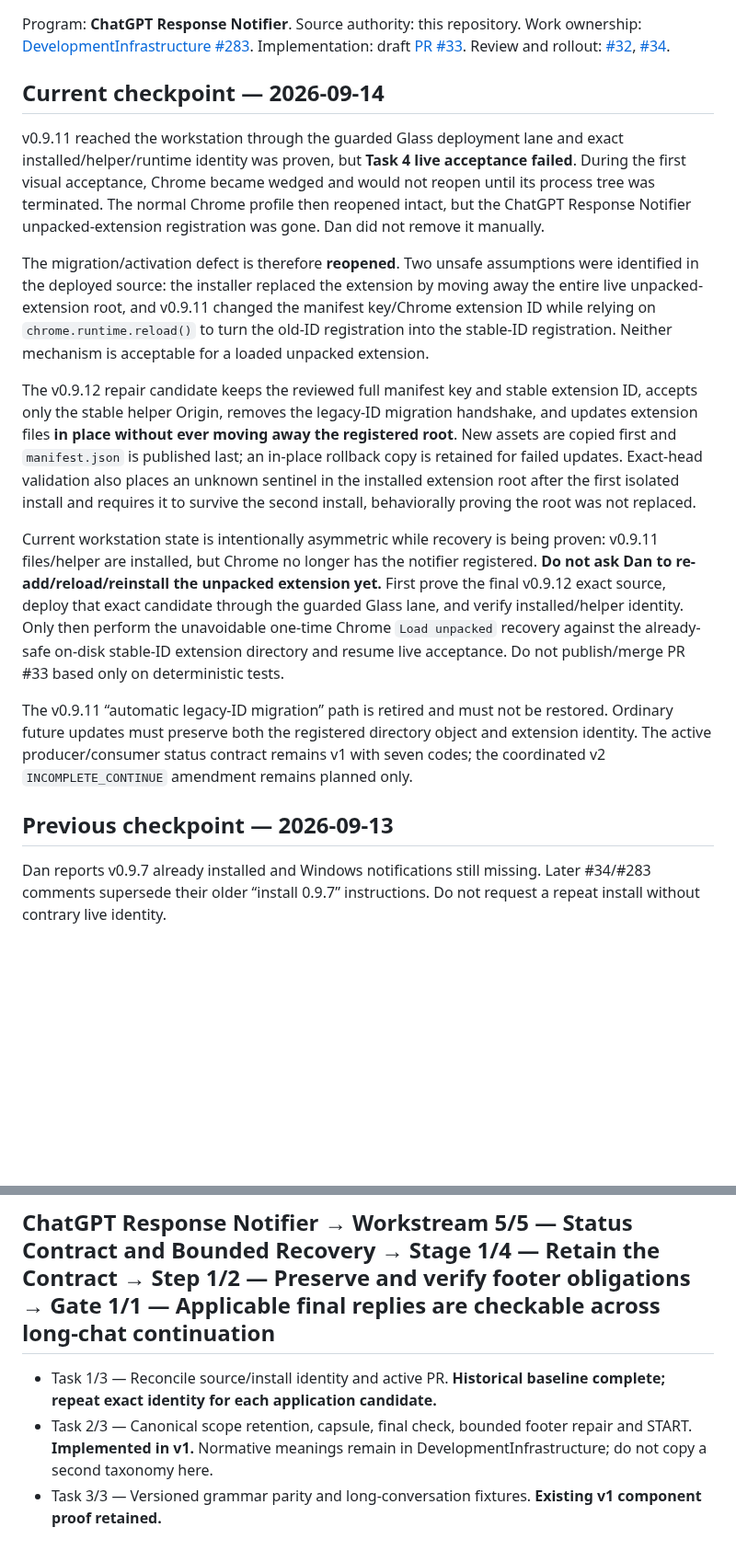
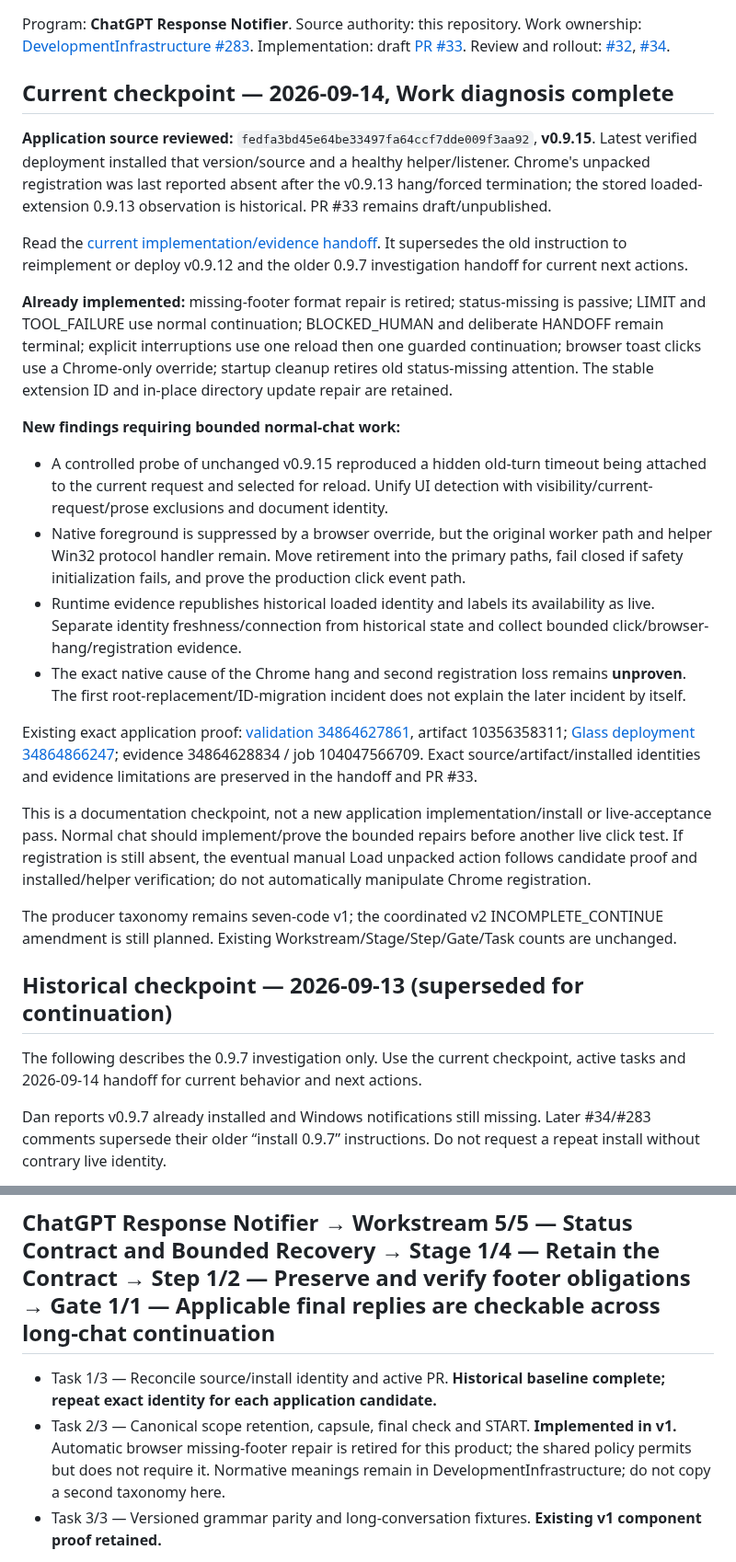
Before and after one commit to thatoneguydan/chatgpt-response-notifier, a Markdown page: ROADMAP.md, 2 parts joined by grey strips. Shown at 92% size. GitHub-like rendering; blank space fills up the shorter version.

Commit message:
Document click-hang diagnosis and current-request recovery repair handoff

```diff
--- a/ROADMAP.md
+++ b/ROADMAP.md
@@ -2,19 +2,29 @@
 
 Program: **ChatGPT Response Notifier**. Source authority: this repository. Work ownership: [DevelopmentInfrastructure #283](https://github.com/thatoneguydan/DevelopmentInfrastructure/issues/283). Implementation: draft [PR #33](https://github.com/thatoneguydan/chatgpt-response-notifier/pull/33). Review and rollout: [#32](https://github.com/thatoneguydan/chatgpt-response-notifier/issues/32), [#34](https://github.com/thatoneguydan/chatgpt-response-notifier/issues/34).
 
-## Current checkpoint — 2026-09-14
+## Current checkpoint — 2026-09-14, Work diagnosis complete
 
-v0.9.11 reached the workstation through the guarded Glass deployment lane and exact installed/helper/runtime identity was proven, but **Task 4 live acceptance failed**. During the first visual acceptance, Chrome became wedged and would not reopen until its process tree was terminated. The normal Chrome profile then reopened intact, but the ChatGPT Response Notifier unpacked-extension registration was gone. Dan did not remove it manually.
+**Application source reviewed:** `fedfa3bd45e64be33497fa64ccf7dde009f3aa92`, **v0.9.15**. Latest verified deployment installed that version/source and a healthy helper/listener. Chrome's unpacked registration was last reported absent after the v0.9.13 hang/forced termination; the stored loaded-extension 0.9.13 observation is historical. PR #33 remains draft/unpublished.
 
-The migration/activation defect is therefore **reopened**. Two unsafe assumptions were identified in the deployed source: the installer replaced the extension by moving away the entire live unpacked-extension root, and v0.9.11 changed the manifest key/Chrome extension ID while relying on `chrome.runtime.reload()` to turn the old-ID registration into the stable-ID registration. Neither mechanism is acceptable for a loaded unpacked extension.
+Read the [current implementation/evidence handoff](docs/WORK-HANDOFF-2026-09-14.md). It supersedes the old instruction to reimplement or deploy v0.9.12 and the older 0.9.7 investigation handoff for current next actions.
 
-The v0.9.12 repair candidate keeps the reviewed full manifest key and stable extension ID, accepts only the stable helper Origin, removes the legacy-ID migration handshake, and updates extension files **in place without ever moving away the registered root**. New assets are copied first and `manifest.json` is published last; an in-place rollback copy is retained for failed updates. Exact-head validation also places an unknown sentinel in the installed extension root after the first isolated install and requires it to survive the second install, behaviorally proving the root was not replaced.
+**Already implemented:** missing-footer format repair is retired; status-missing is passive; LIMIT and TOOL_FAILURE use normal continuation; BLOCKED_HUMAN and deliberate HANDOFF remain terminal; explicit interruptions use one reload then one guarded continuation; browser toast clicks use a Chrome-only override; startup cleanup retires old status-missing attention. The stable extension ID and in-place directory update repair are retained.
 
-Current workstation state is intentionally asymmetric while recovery is being proven: v0.9.11 files/helper are installed, but Chrome no longer has the notifier registered. **Do not ask Dan to re-add/reload/reinstall the unpacked extension yet.** First prove the final v0.9.12 exact source, deploy that exact candidate through the guarded Glass lane, and verify installed/helper identity. Only then perform the unavoidable one-time Chrome `Load unpacked` recovery against the already-safe on-disk stable-ID extension directory and resume live acceptance. Do not publish/merge PR #33 based only on deterministic tests.
+**New findings requiring bounded normal-chat work:**
+- A controlled probe of unchanged v0.9.15 reproduced a hidden old-turn timeout being attached to the current request and selected for reload. Unify UI detection with visibility/current-request/prose exclusions and document identity.
+- Native foreground is suppressed by a browser override, but the original worker path and helper Win32 protocol handler remain. Move retirement into the primary paths, fail closed if safety initialization fails, and prove the production click event path.
+- Runtime evidence republishes historical loaded identity and labels its availability as live. Separate identity freshness/connection from historical state and collect bounded click/browser-hang/registration evidence.
+- The exact native cause of the Chrome hang and second registration loss remains **unproven**. The first root-replacement/ID-migration incident does not explain the later incident by itself.
 
-The v0.9.11 “automatic legacy-ID migration” path is retired and must not be restored. Ordinary future updates must preserve both the registered directory object and extension identity. The active producer/consumer status contract remains v1 with seven codes; the coordinated v2 `INCOMPLETE_CONTINUE` amendment remains planned only.
+Existing exact application proof: [validation 34864627861](https://github.com/thatoneguydan/chatgpt-response-notifier/actions/runs/34864627861), artifact 10356358311; [Glass deployment 34864866247](https://github.com/thatoneguydan/glass/actions/runs/34864866247); evidence 34864628834 / job 104047566709. Exact source/artifact/installed identities and evidence limitations are preserved in the handoff and PR #33.
 
-## Previous checkpoint — 2026-09-13
+This is a documentation checkpoint, not a new application implementation/install or live-acceptance pass. Normal chat should implement/prove the bounded repairs before another live click test. If registration is still absent, the eventual manual Load unpacked action follows candidate proof and installed/helper verification; do not automatically manipulate Chrome registration.
+
+The producer taxonomy remains seven-code v1; the coordinated v2 INCOMPLETE_CONTINUE amendment is still planned. Existing Workstream/Stage/Step/Gate/Task counts are unchanged.
+
+## Historical checkpoint — 2026-09-13 (superseded for continuation)
+
+The following describes the 0.9.7 investigation only. Use the current checkpoint, active tasks and 2026-09-14 handoff for current behavior and next actions.
 
 Dan reports v0.9.7 already installed and Windows notifications still missing. Later #34/#283 comments supersede their older “install 0.9.7” instructions. Do not request a repeat install without contrary live identity.
 
@@ -69,7 +79,7 @@ Acceptance: source, isolated installation, live runtime and visible behavior rem
 ## ChatGPT Response Notifier → Workstream 5/5 — Status Contract and Bounded Recovery → Stage 1/4 — Retain the Contract → Step 1/2 — Preserve and verify footer obligations → Gate 1/1 — Applicable final replies are checkable across long-chat continuation
 
 - Task 1/3 — Reconcile source/install identity and active PR. **Historical baseline complete; repeat exact identity for each application candidate.**
-- Task 2/3 — Canonical scope retention, capsule, final check, bounded footer repair and START. **Implemented in v1.** Normative meanings remain in DevelopmentInfrastructure; do not copy a second taxonomy here.
+- Task 2/3 — Canonical scope retention, capsule, final check and START. **Implemented in v1.** Automatic browser missing-footer repair is retired for this product; the shared policy permits but does not require it. Normative meanings remain in DevelopmentInfrastructure; do not copy a second taxonomy here.
 - Task 3/3 — Versioned grammar parity and long-conversation fixtures. **Existing v1 component proof retained.**
 
 Acceptance: exact assistant-authored START is non-terminal and scoped to the current human request; quoted/list/code/tool/history markers never authorize automation.
```
Also changed, not shown: other parts of ROADMAP.md (+21 -21 lines), docs/WORK-HANDOFF-2026-09-14.md (added, +130 -0 lines).
